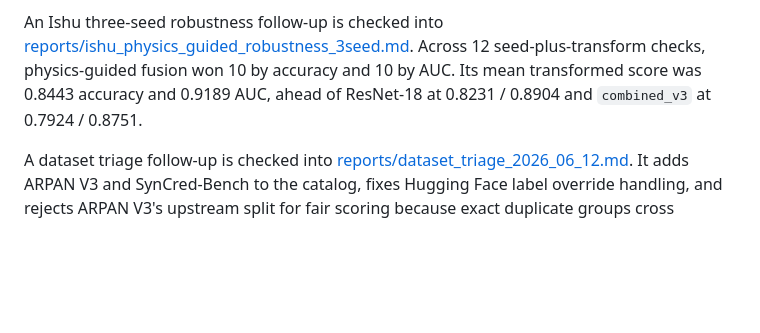
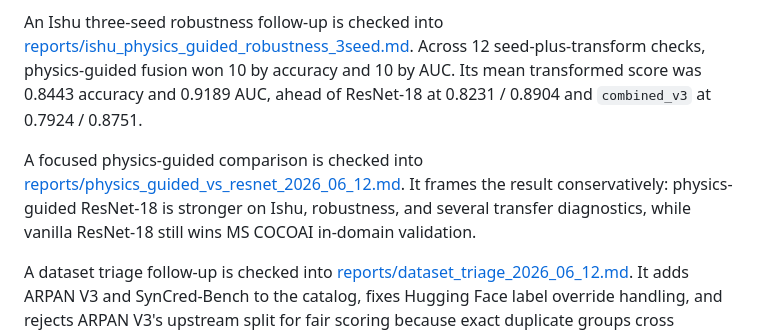
Before and after one commit to DrStrangel0ve/ai-image-forensics-comparison, a Markdown page: README.md, the part around the change. GitHub-like rendering; blank space fills up the shorter version.

Commit message:
Add physics guided ResNet comparison report

```diff
--- a/README.md
+++ b/README.md
@@ -516,5 +516,7 @@ A qualitative failure-case export is checked into [reports/qualitative_failure_c
 An Ishu three-seed robustness follow-up is checked into [reports/ishu_physics_guided_robustness_3seed.md](reports/ishu_physics_guided_robustness_3seed.md).
 Across 12 seed-plus-transform checks, physics-guided fusion won 10 by accuracy and 10 by AUC. Its mean transformed score was 0.8443 accuracy and 0.9189 AUC, ahead of ResNet-18 at 0.8231 / 0.8904 and `combined_v3` at 0.7924 / 0.8751.
 
+A focused physics-guided comparison is checked into [reports/physics_guided_vs_resnet_2026_06_12.md](reports/physics_guided_vs_resnet_2026_06_12.md). It frames the result conservatively: physics-guided ResNet-18 is stronger on Ishu, robustness, and several transfer diagnostics, while vanilla ResNet-18 still wins MS COCOAI in-domain validation.
+
 A dataset triage follow-up is checked into [reports/dataset_triage_2026_06_12.md](reports/dataset_triage_2026_06_12.md).
 It adds ARPAN V3 and SynCred-Bench to the catalog, fixes Hugging Face label override handling, and rejects ARPAN V3's upstream split for fair scoring because exact duplicate groups cross train/test.
```
Also changed, not shown: reports/physics_guided_vs_resnet_2026_06_12.md (added, +92 -0 lines), reports/submission_plan_2026.md (+1 -0 lines).
